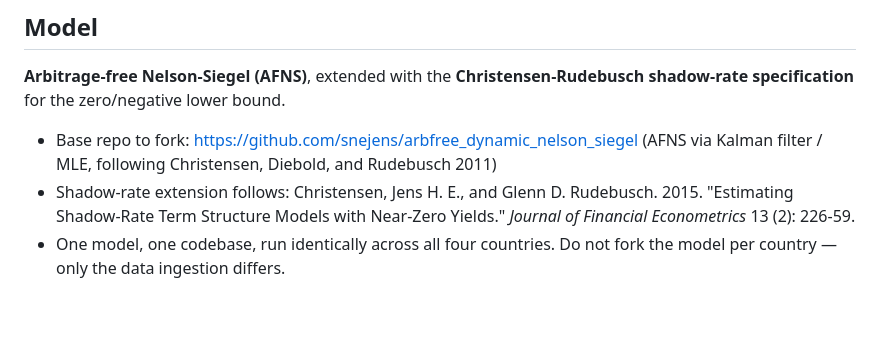
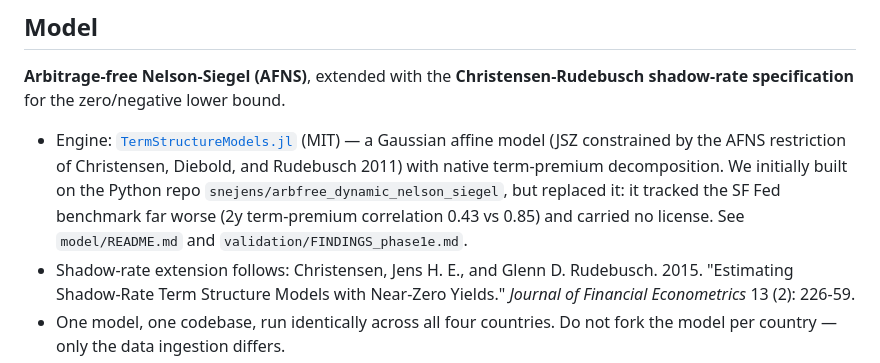
Before and after one commit to WillBtK/term_structure, a Markdown page: README.md, the part around the change. Drawn GitHub-style; blank space fills up the shorter version.

Commit message:
Update charter README: engine is TermStructureModels.jl, not snejens
Reflect the engine migration in the top-level spec: replace the "base repo to
fork: snejens/..." bullet with TermStructureModels.jl (MIT, JSZ+AFNS), noting it
replaced the unlicensed snejens repo and tracks SF Fed better (2y TP corr 0.85
vs 0.43). AFNS model description and shadow-rate plan unchanged.

Co-Authored-By: Claude Opus 4.8 <noreply@anthropic.com>
Claude-Session: https://claude.ai/code/session_01KwyJpLr8dkhnRQRy7yw5Mw

```diff
--- a/README.md
+++ b/README.md
@@ -12,8 +12,13 @@ short-term rates (Japan since the mid-1990s; Germany/euro area since 2014).
 **Arbitrage-free Nelson-Siegel (AFNS)**, extended with the **Christensen-Rudebusch
 shadow-rate specification** for the zero/negative lower bound.
 
-- Base repo to fork: https://github.com/snejens/arbfree_dynamic_nelson_siegel
-  (AFNS via Kalman filter / MLE, following Christensen, Diebold, and Rudebusch 2011)
+- Engine: [`TermStructureModels.jl`](https://github.com/econPreference/TermStructureModels.jl)
+  (MIT) — a Gaussian affine model (JSZ constrained by the AFNS restriction of
+  Christensen, Diebold, and Rudebusch 2011) with native term-premium
+  decomposition. We initially built on the Python repo
+  `snejens/arbfree_dynamic_nelson_siegel`, but replaced it: it tracked the SF Fed
+  benchmark far worse (2y term-premium correlation 0.43 vs 0.85) and carried no
+  license. See `model/README.md` and `validation/FINDINGS_phase1e.md`.
 - Shadow-rate extension follows: Christensen, Jens H. E., and Glenn D. Rudebusch.
   2015. "Estimating Shadow-Rate Term Structure Models with Near-Zero Yields."
   *Journal of Financial Econometrics* 13 (2): 226-59.
```
